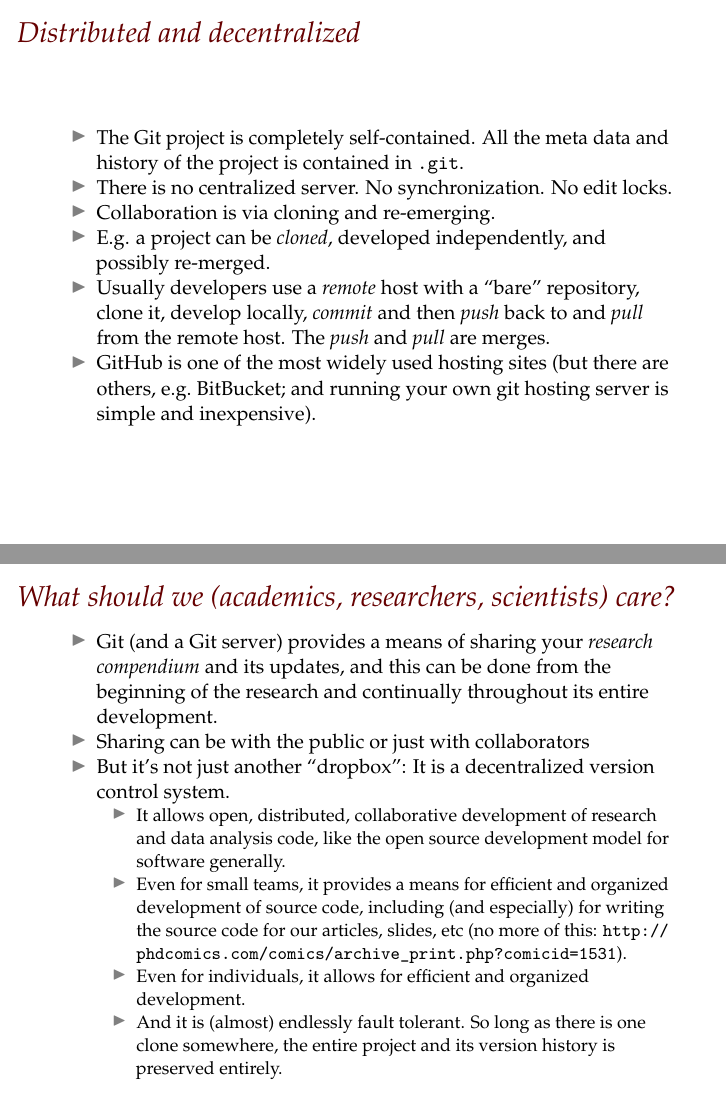
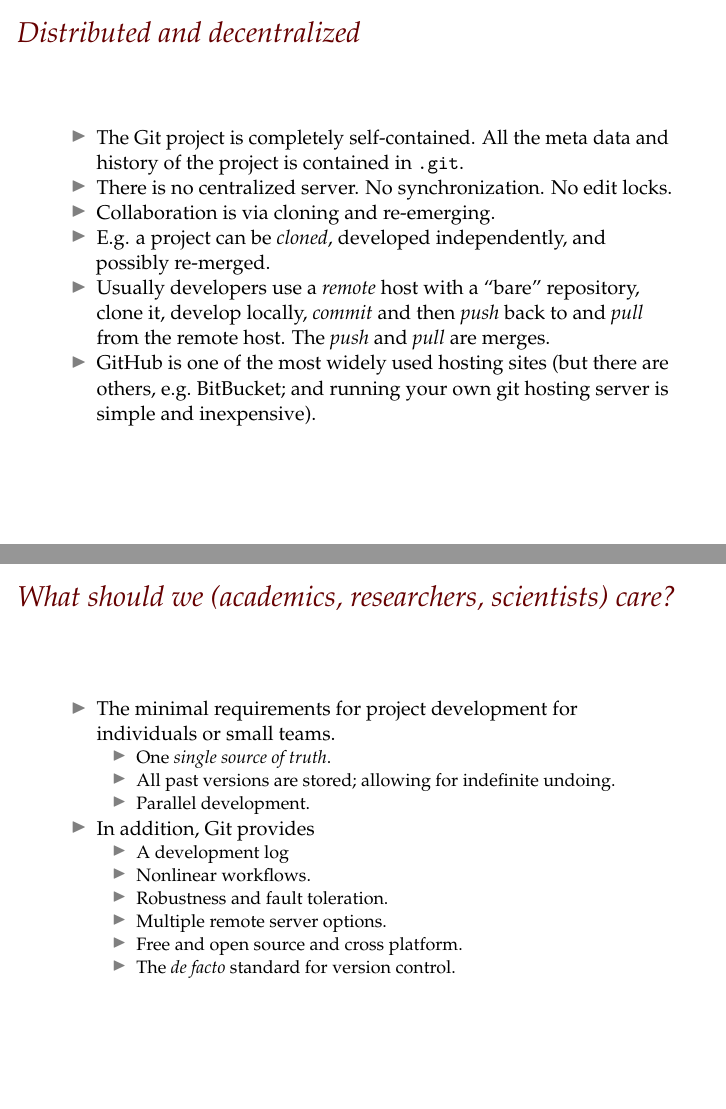
Before and after one commit to mark-andrews/introduction-to-git, an R Markdown document (slides/slides.Rmd): pages 4 and 5 of 9 before the commit and pages 4 and 5 of 8 after it, joined at a grey line. The pictures show the output file slides/slides.pdf that the author committed with the source.

Commit message:
Remove one slide

```diff
--- a/slides/slides.Rmd
+++ b/slides/slides.Rmd
@@ -49,11 +49,11 @@ knitr::opts_chunk$set(echo = T, warning = FALSE, message = FALSE)
 
-* Git (and a Git server) provides a means of sharing your *research compendium* and its updates, and this can be done from the beginning of the research and continually throughout its entire development.
-* Sharing can be with the public or just with collaborators
-* But it's not just another "dropbox": It is a decentralized version control system.
-  * It allows open, distributed, collaborative development of research and data analysis code, like the open source development model for software generally.
-  * Even for small teams, it provides a means for efficient and organized development of source code, including (and especially) for writing the source code for our articles, slides, etc (no more of this: http://phdcomics.com/comics/archive_print.php?comicid=1531).
-  * Even for individuals, it allows for efficient and organized development.
-  * And it is (almost) endlessly fault tolerant. So long as there is one clone somewhere, the entire project and its version history is preserved entirely.
+<!-- * Git (and a Git server) provides a means of sharing your *research compendium* and its updates, and this can be done from the beginning of the research and continually throughout its entire development. -->
+<!-- * Sharing can be with the public or just with collaborators -->
+<!-- * But it's not just another "dropbox": It is a decentralized version control system.  -->
+<!--   * It allows open, distributed, collaborative development of research and data analysis code, like the open source development model for software generally. -->
+<!--   * Even for small teams, it provides a means for efficient and organized development of source code, including (and especially) for writing the source code for our articles, slides, etc (no more of this: http://phdcomics.com/comics/archive_print.php?comicid=1531).  -->
+<!--   * Even for individuals, it allows for efficient and organized development. -->
+<!--   * And it is (almost) endlessly fault tolerant. So long as there is one clone somewhere, the entire project and its version history is preserved entirely. -->
 
 # What should we (academics, researchers, scientists) care?
 
```
Also changed, not shown: slides/slides.pdf, slides/slides.Rmd (2 more changed lines).
